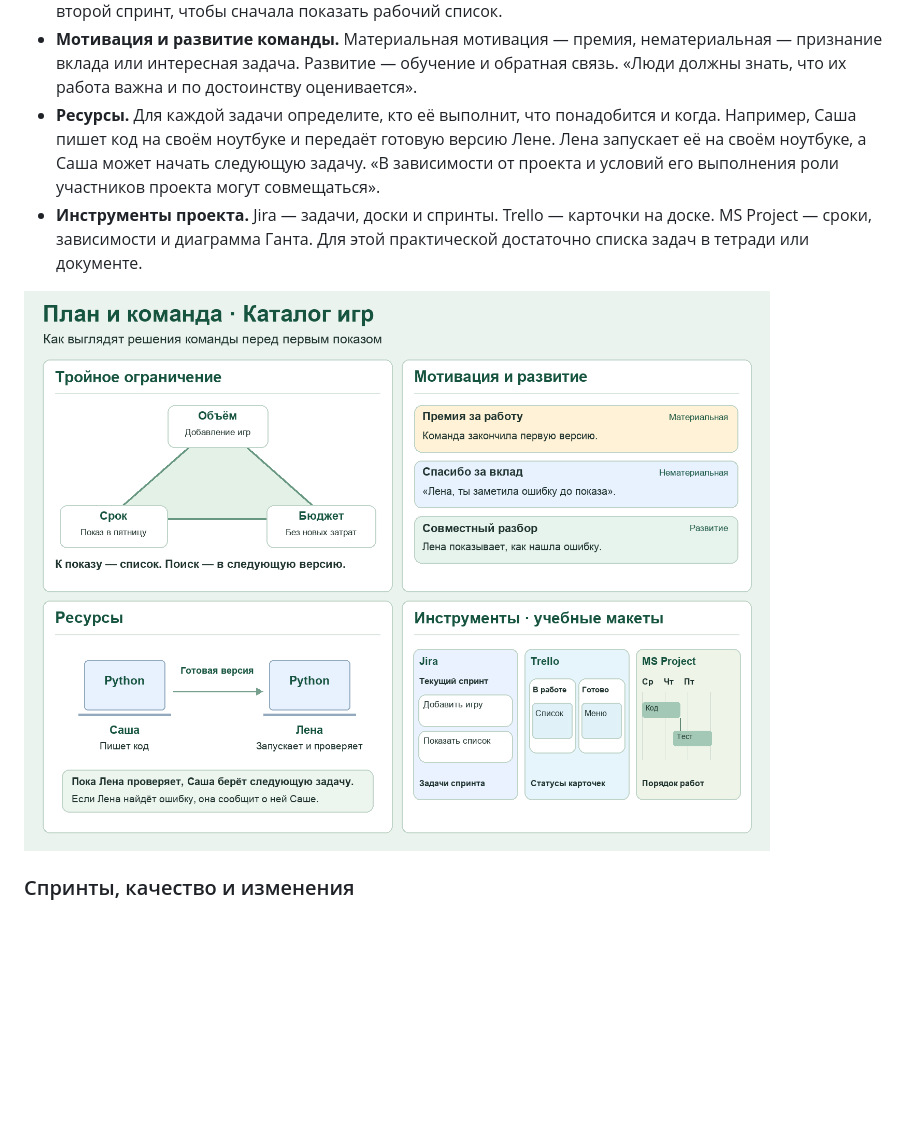
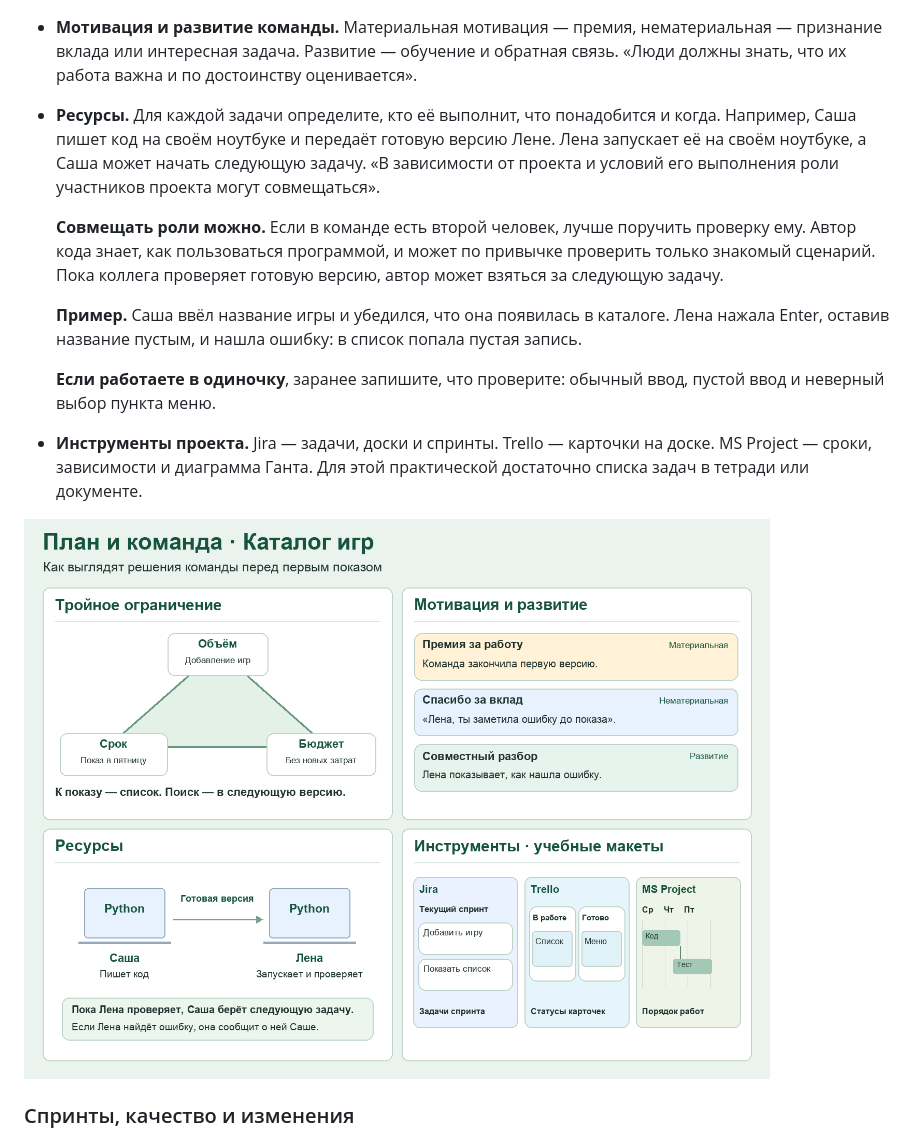
Before and after one commit to PKO-LP/Project-Management-Lessons, a Markdown page: Три спринта.md, the part around the change. Drawn GitHub-style; blank space fills up the shorter version.

Commit message:
Explain role separation and refresh the resource illustration

```diff
--- a/Три спринта.md
+++ b/Три спринта.md
@@ -11,9 +11,15 @@
 - **Тройное ограничение.** Объём работ, сроки и бюджет связаны. Если добавить функцию, надо решить, какие работы отложить, нужно ли больше времени или средств. Например, поиск можно оставить на второй спринт, чтобы сначала показать рабочий список.
 - **Мотивация и развитие команды.** Материальная мотивация — премия, нематериальная — признание вклада или интересная задача. Развитие — обучение и обратная связь. «Люди должны знать, что их работа важна и по достоинству оценивается».
 - **Ресурсы.** Для каждой задачи определите, кто её выполнит, что понадобится и когда. Например, Саша пишет код на своём ноутбуке и передаёт готовую версию Лене. Лена запускает её на своём ноутбуке, а Саша может начать следующую задачу. «В зависимости от проекта и условий его выполнения роли участников проекта могут совмещаться».
+
+  **Совмещать роли можно.** Если в команде есть второй человек, лучше поручить проверку ему. Автор кода знает, как пользоваться программой, и может по привычке проверить только знакомый сценарий. Пока коллега проверяет готовую версию, автор может взяться за следующую задачу.
+
+  **Пример.** Саша ввёл название игры и убедился, что она появилась в каталоге. Лена нажала Enter, оставив название пустым, и нашла ошибку: в список попала пустая запись.
+
+  **Если работаете в одиночку**, заранее запишите, что проверите: обычный ввод, пустой ввод и неверный выбор пункта меню.
 - **Инструменты проекта.** Jira — задачи, доски и спринты. Trello — карточки на доске. MS Project — сроки, зависимости и диаграмма Ганта. Для этой практической достаточно списка задач в тетради или документе.
 
-![Каталог игр: треугольник ограничений, примеры мотивации, передача версии между двумя ноутбуками и учебные макеты Jira, Trello и MS Project](Схемы/план-и-команда.png)
+![Каталог игр: треугольник ограничений, примеры мотивации, передача версии между двумя ноутбуками и учебные макеты Jira, Trello и MS Project](Схемы/план-и-команда-два-ноутбука.png)
 
 ### Спринты, качество и изменения
 
```
Also changed, not shown: Схемы/план-и-команда-два-ноутбука.png (renamed from Схемы/план-и-команда.png).
